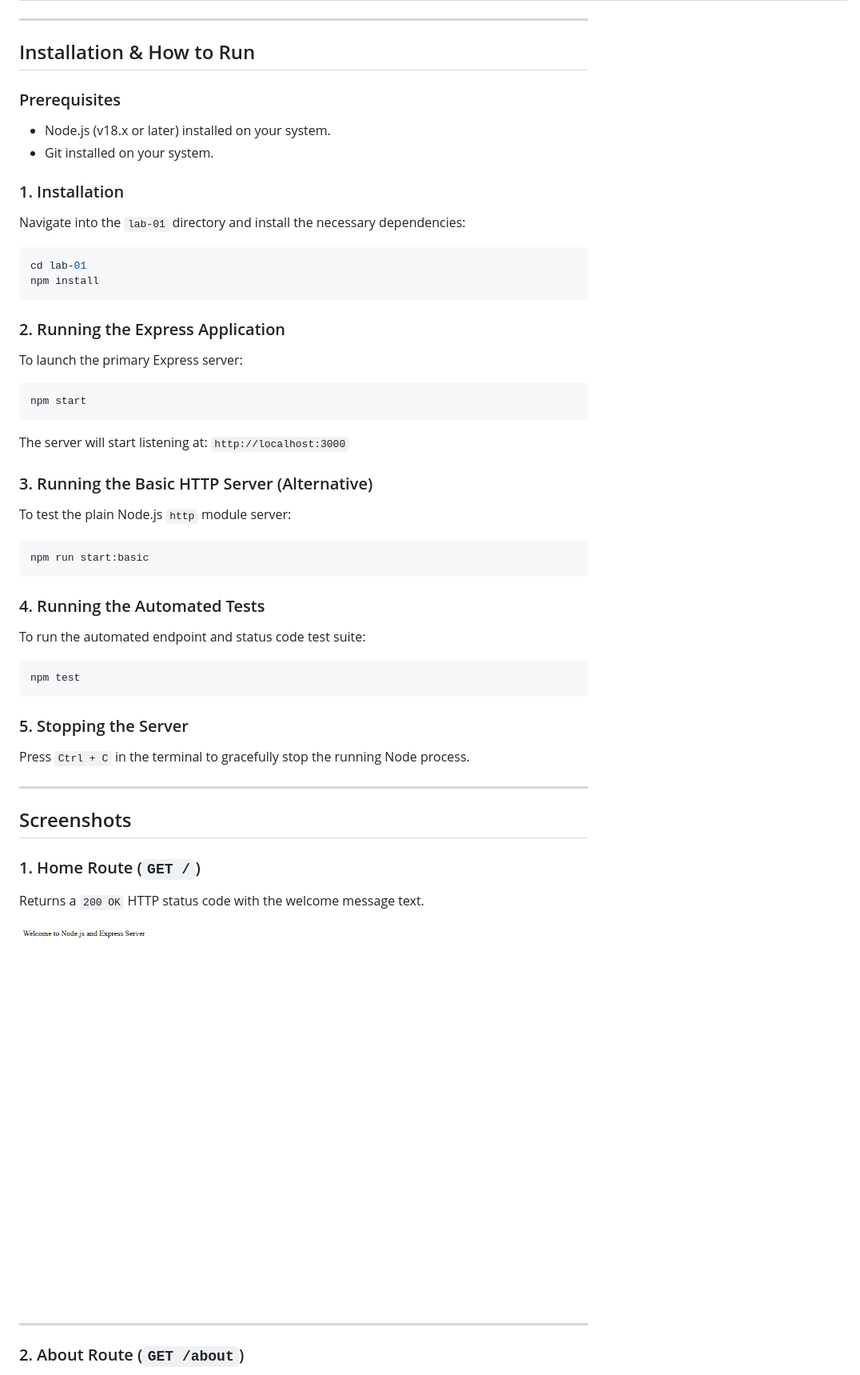
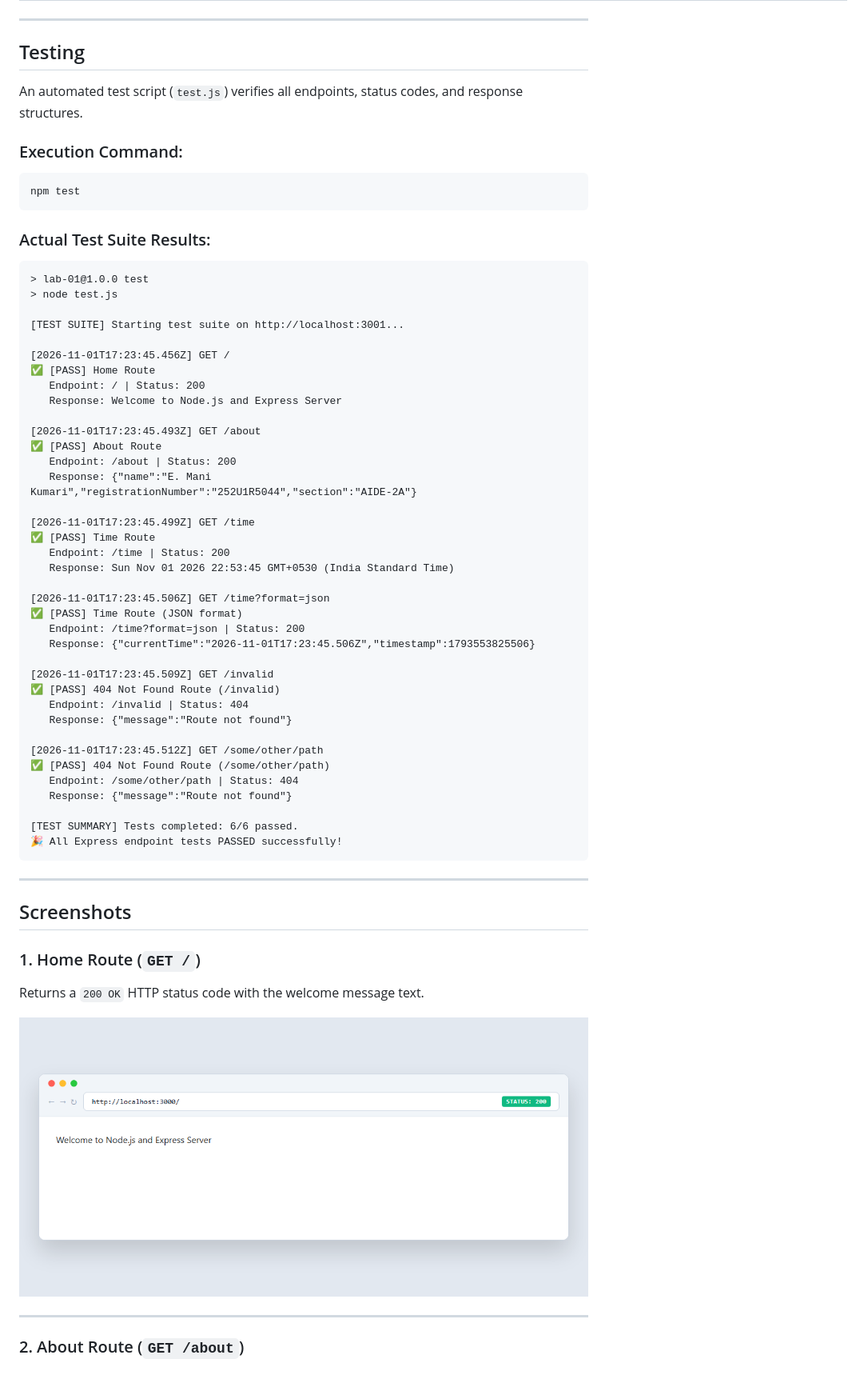
Before and after one commit to eppemanikumari2008-hub/BDF-LAB-1, a Markdown page: lab-01/README.md, the part around one of its changes. Shown at 80% size. Rendered like a GitHub page; pictures changed too: lab-01/screenshots/home.png.

Commit message:
Complete BDF Lab 01: Node.js and Express server

````diff
--- a/lab-01/README.md
+++ b/lab-01/README.md
@@ -201,41 +275,55 @@ module.exports = app;
 
 ---
 
-## Installation & How to Run
+## Testing
 
-### Prerequisites
-- Node.js (v18.x or later) installed on your system.
-- Git installed on your system.
+An automated test script (`test.js`) verifies all endpoints, status codes, and response structures.
 
-### 1. Installation
-Navigate into the `lab-01` directory and install the necessary dependencies:
-```bash
-cd lab-01
-npm install
-```
-
-### 2. Running the Express Application
-To launch the primary Express server:
-```bash
-npm start
-```
-The server will start listening at:
-`http://localhost:3000`
-
-### 3. Running the Basic HTTP Server (Alternative)
-To test the plain Node.js `http` module server:
-```bash
-npm run start:basic
-```
-
-### 4. Running the Automated Tests
-To run the automated endpoint and status code test suite:
+### Execution Command:
 ```bash
 npm test
 ```
 
-### 5. Stopping the Server
-Press `Ctrl + C` in the terminal to gracefully stop the running Node process.
+### Actual Test Suite Results:
+```text
+> lab-01@1.0.0 test
+> node test.js
+
+[TEST SUITE] Starting test suite on http://localhost:3001...
+
+[2026-11-01T17:23:45.456Z] GET /
+✅ [PASS] Home Route
+   Endpoint: / | Status: 200
+   Response: Welcome to Node.js and Express Server
+
+[2026-11-01T17:23:45.493Z] GET /about
+✅ [PASS] About Route
+   Endpoint: /about | Status: 200
+   Response: {"name":"E. Mani Kumari","registrationNumber":"252U1R5044","section":"AIDE-2A"}
+
+[2026-11-01T17:23:45.499Z] GET /time
+✅ [PASS] Time Route
+   Endpoint: /time | Status: 200
+   Response: Sun Nov 01 2026 22:53:45 GMT+0530 (India Standard Time)
+
+[2026-11-01T17:23:45.506Z] GET /time?format=json
+✅ [PASS] Time Route (JSON format)
+   Endpoint: /time?format=json | Status: 200
+   Response: {"currentTime":"2026-11-01T17:23:45.506Z","timestamp":1793553825506}
+
+[2026-11-01T17:23:45.509Z] GET /invalid
+✅ [PASS] 404 Not Found Route (/invalid)
+   Endpoint: /invalid | Status: 404
+   Response: {"message":"Route not found"}
+
+[2026-11-01T17:23:45.512Z] GET /some/other/path
+✅ [PASS] 404 Not Found Route (/some/other/path)
+   Endpoint: /some/other/path | Status: 404
+   Response: {"message":"Route not found"}
+
+[TEST SUMMARY] Tests completed: 6/6 passed.
+🎉 All Express endpoint tests PASSED successfully!
+```
 
 ---
 
````
Also changed, not shown: other parts of lab-01/README.md (+159 -77 lines), README.md (line endings or trailing spaces), lab-01/screenshots/404.png, lab-01/screenshots/about.png, lab-01/screenshots/server.png, lab-01/screenshots/time.png, 6 other files.
